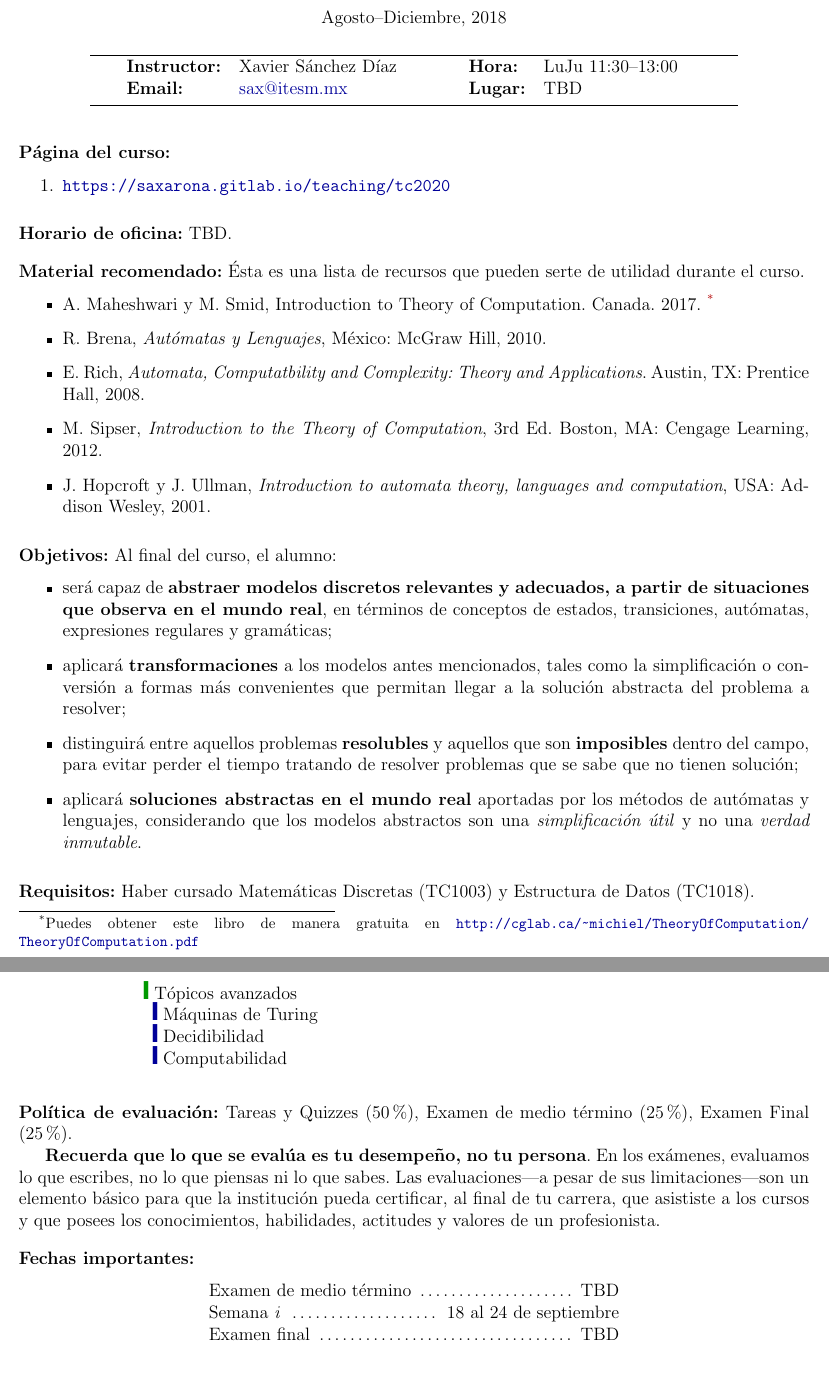
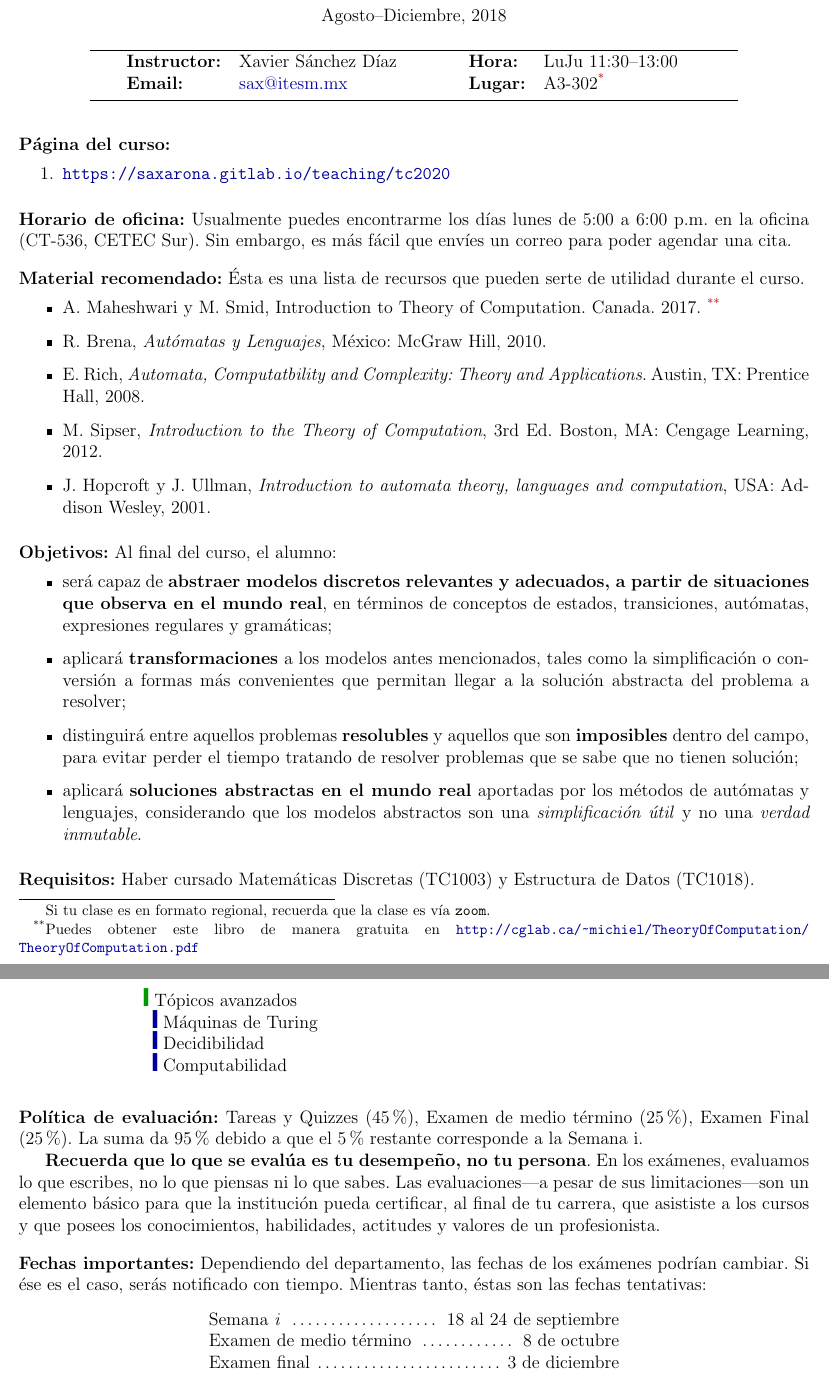
Before and after one commit to saxarona/tc2020, a LaTeX document (tc2020_syllabus.tex): two parts of pages 1 and 2 of 4, joined at a grey line, cut so that both start at the same text. Compiled offline with pdfLaTeX.

Commit message:
Reorganized file structure for lectures Updated syllabus

```diff
--- a/tc2020_syllabus.tex
+++ b/tc2020_syllabus.tex
@@ -20,7 +20,9 @@
 \newcommand{\theinstructor}{Xavier Sánchez Díaz}
 \newcommand{\themail}{sax@itesm.mx}
 \newcommand{\thetime}{LuJu 11:30--13:00}
-\newcommand{\theplace}{TBD}
+\newcommand{\theplace}{A3-302\footnotemark}
+
+\footnotetext{Si tu clase es en formato regional, recuerda que la clase es vía \texttt{zoom}.}
 
 \newcommand{\topic}{{\color{darkgreen}{\Rectangle}}}
 \newcommand{\subtopic}{{\enskip \color{darkblue}{\Rectangle}}}
@@ -106,7 +106,9 @@
 
   \vskip.15in
 
-  \noindent\textbf{Horario de oficina:} TBD.
+  \noindent\textbf{Horario de oficina:}
+  Usualmente puedes encontrarme los días lunes de 5:00 a 6:00 p.m. en la oficina (CT-536, CETEC Sur).
+  Sin embargo, es más fácil que envíes un correo para poder agendar una cita.
 
   \vskip.15in
 
@@ -178,18 +180,25 @@
   \end{center}
 
   \vspace*{.15in}
-  \noindent\textbf{Política de evaluación:} Tareas y Quizzes (50\%), Examen de medio término (25\%), Examen Final (25\%).
+  \noindent\textbf{Política de evaluación:}
+  Tareas y Quizzes (45\%), Examen de medio término (25\%), Examen Final (25\%).
+  La suma da 95\% debido a que el 5\% restante corresponde a la Semana i.
 
-  \textbf{Recuerda que lo que se evalúa es tu desempeño, no tu persona}. En los exámenes, evaluamos lo que escribes, no lo que piensas ni lo que sabes.
+  \textbf{Recuerda que lo que se evalúa es tu desempeño, no tu persona}.
+  En los exámenes, evaluamos lo que escribes, no lo que piensas ni lo que sabes.
   Las evaluaciones---a pesar de sus limitaciones---son un elemento básico para que la institución pueda certificar, al final de tu carrera, que asististe a los cursos y que posees los conocimientos, habilidades, actitudes y valores de un profesionista.
 
   \vskip.15in
   \noindent\textbf{Fechas importantes:}
+  Dependiendo del departamento, las fechas de los exámenes podrían cambiar.
+  Si ése es el caso, serás notificado con tiempo.
+  Mientras tanto, éstas son las fechas tentativas:
+
   \begin{center} \begin{minipage}{3.8in}
   \begin{flushleft}
-  Examen de medio término \dotfill ~TBD \\
   Semana \textit{i} \dotfill ~18 al 24 de septiembre\\
-  Examen final \dotfill ~TBD
+  Examen de medio término \dotfill ~8 de octubre \\
+  Examen final \dotfill ~3 de diciembre
   \end{flushleft}
   \end{minipage}
   \end{center}
```
Also changed, not shown: lectures/01-preliminares/01-preliminares.tex (renamed from lectures/01-preliminaries.tex, +2 -2 lines), lectures/01-preliminares/01-preliminares.pdf (added), lectures/01-preliminaries.pdf (deleted), tc2020_syllabus.pdf, tc2020_syllabus.tex (4 more changed lines).
